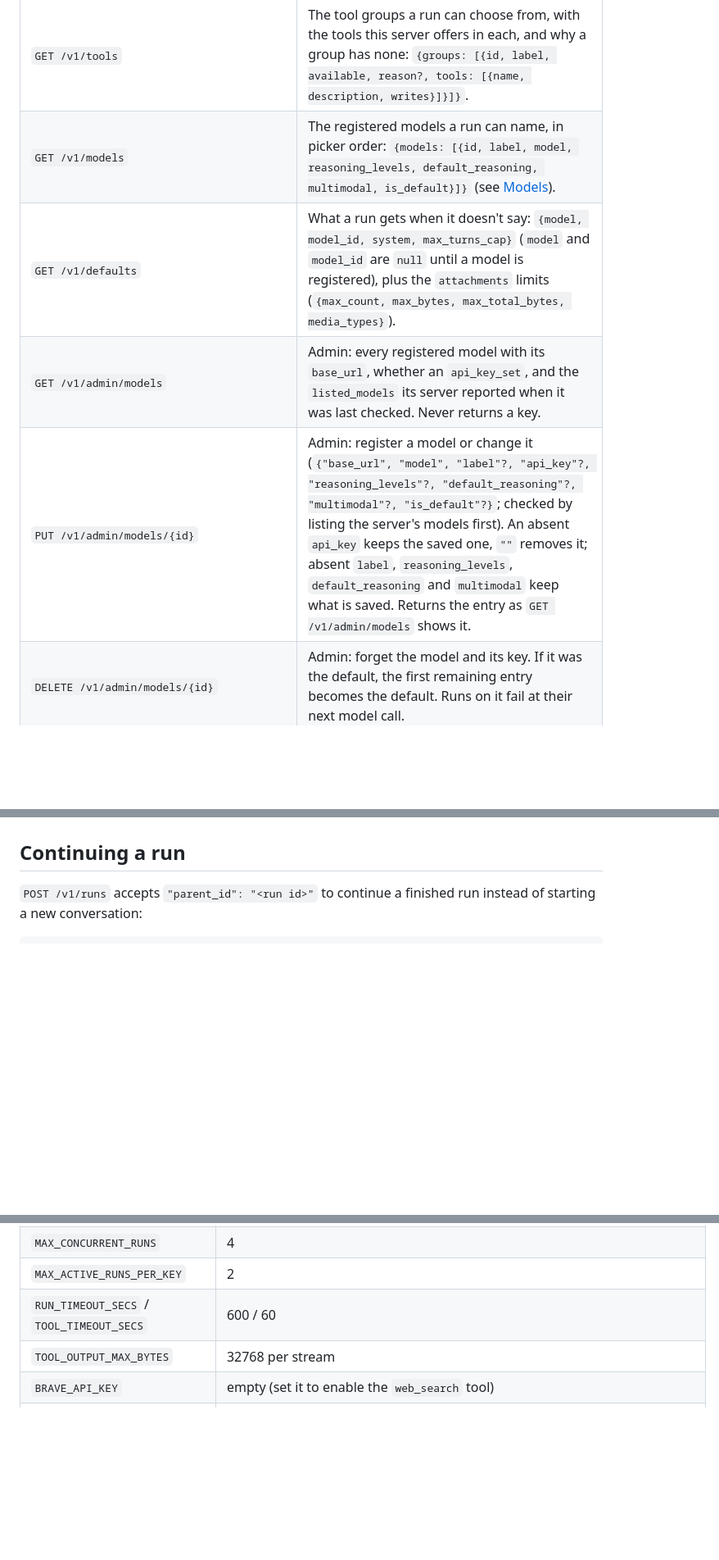
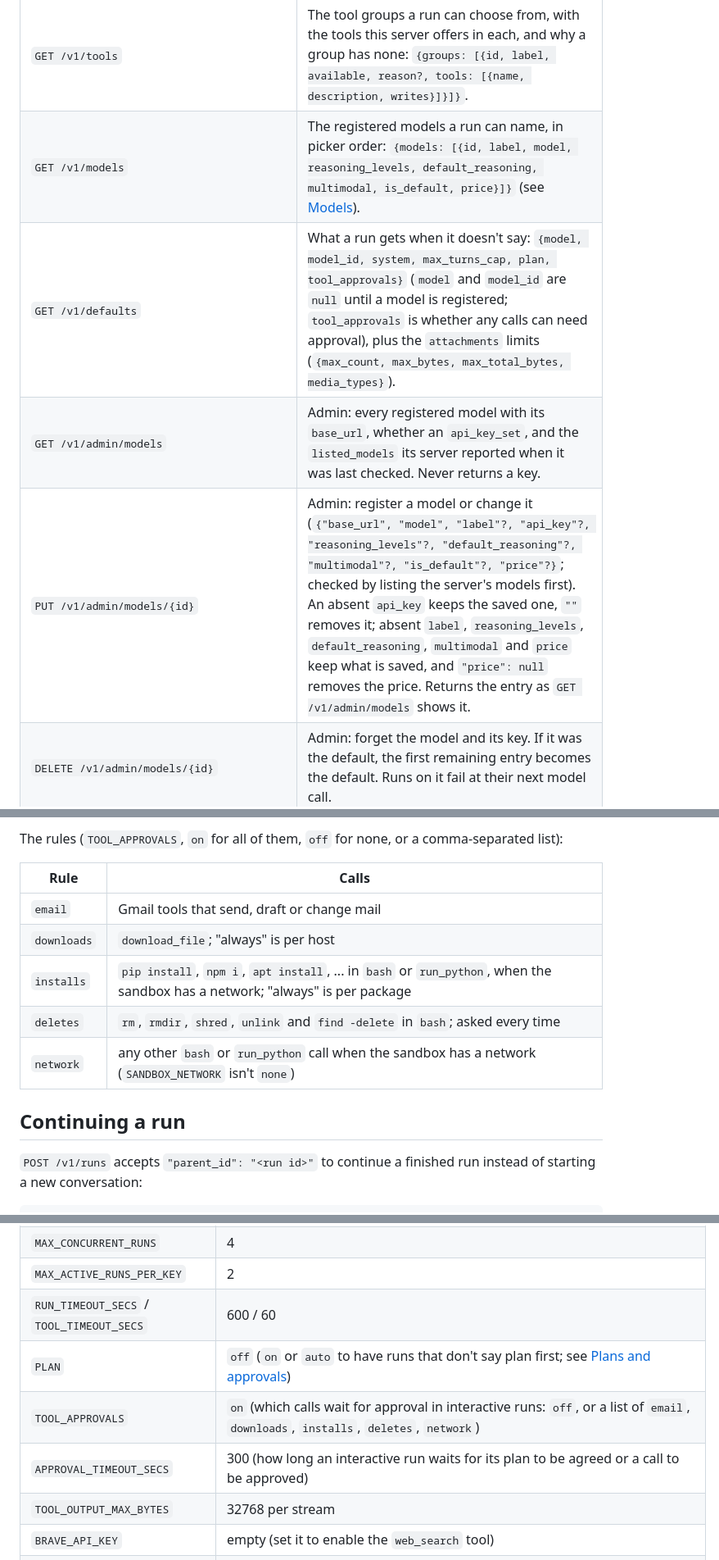
Before and after one commit to hanneshapke/cedar, a Markdown page: README.md, 3 parts joined by grey strips. Shown at 82% size. Drawn GitHub-style; blank space fills up the shorter version.

```diff
--- a/README.md
+++ b/README.md
@@ -70,10 +72,10 @@ All `/v1` routes need `Authorization: Bearer <key>`. Errors are `{"error": {"cod
 | `DELETE /v1/runs/{id}` | Delete a finished run with its messages and events. `409` while it is still active. |
 | `POST /v1/compact` | Turn a conversation into one self-contained prompt (see [below](#compacting-a-run-into-a-prompt)). Body: `{"run_id"}` or `{"transcript"}`, plus `"model"?`. Returns `{prompt, model, model_id, usage}`. |
 | `GET /v1/tools` | The tool groups a run can choose from, with the tools this server offers in each, and why a group has none: `{groups: [{id, label, available, reason?, tools: [{name, description, writes}]}]}`. |
-| `GET /v1/models` | The registered models a run can name, in picker order: `{models: [{id, label, model, reasoning_levels, default_reasoning, multimodal, is_default}]}` (see [Models](#models)). |
-| `GET /v1/defaults` | What a run gets when it doesn't say: `{model, model_id, system, max_turns_cap}` (`model` and `model_id` are `null` until a model is registered), plus the `attachments` limits (`{max_count, max_bytes, max_total_bytes, media_types}`). |
+| `GET /v1/models` | The registered models a run can name, in picker order: `{models: [{id, label, model, reasoning_levels, default_reasoning, multimodal, is_default, price}]}` (see [Models](#models)). |
+| `GET /v1/defaults` | What a run gets when it doesn't say: `{model, model_id, system, max_turns_cap, plan, tool_approvals}` (`model` and `model_id` are `null` until a model is registered; `tool_approvals` is whether any calls can need approval), plus the `attachments` limits (`{max_count, max_bytes, max_total_bytes, media_types}`). |
 | `GET /v1/admin/models` | Admin: every registered model with its `base_url`, whether an `api_key_set`, and the `listed_models` its server reported when it was last checked. Never returns a key. |
-| `PUT /v1/admin/models/{id}` | Admin: register a model or change it (`{"base_url", "model", "label"?, "api_key"?, "reasoning_levels"?, "default_reasoning"?, "multimodal"?, "is_default"?}`; checked by listing the server's models first). An absent `api_key` keeps the saved one, `""` removes it; absent `label`, `reasoning_levels`, `default_reasoning` and `multimodal` keep what is saved. Returns the entry as `GET /v1/admin/models` shows it. |
+| `PUT /v1/admin/models/{id}` | Admin: register a model or change it (`{"base_url", "model", "label"?, "api_key"?, "reasoning_levels"?, "default_reasoning"?, "multimodal"?, "is_default"?, "price"?}`; checked by listing the server's models first). An absent `api_key` keeps the saved one, `""` removes it; absent `label`, `reasoning_levels`, `default_reasoning`, `multimodal` and `price` keep what is saved, and `"price": null` removes the price. Returns the entry as `GET /v1/admin/models` shows it. |
 | `DELETE /v1/admin/models/{id}` | Admin: forget the model and its key. If it was the default, the first remaining entry becomes the default. Runs on it fail at their next model call. |
 | `GET /v1/admin/integrations` | Admin keys only (see [Integrations](#integrations)): whether a Brave Search key is set and a Google account connected, and where from. Never returns a secret. |
 | `PUT` / `DELETE /v1/admin/integrations/brave` | Admin: save a Brave Search key (`{"api_key"}`; checked with one search first) or remove it. |
@@ -183,3 +221,12 @@ Each SSE message has `id:` (a per-run sequence number), `event:` (the type), and
+The rules (`TOOL_APPROVALS`, `on` for all of them, `off` for none, or a comma-separated list):
+
+| Rule | Calls |
+| --- | --- |
+| `email` | Gmail tools that send, draft or change mail |
+| `downloads` | `download_file`; "always" is per host |
+| `installs` | `pip install`, `npm i`, `apt install`, ... in `bash` or `run_python`, when the sandbox has a network; "always" is per package |
+| `deletes` | `rm`, `rmdir`, `shred`, `unlink` and `find -delete` in `bash`; asked every time |
+| `network` | any other `bash` or `run_python` call when the sandbox has a network (`SANDBOX_NETWORK` isn't `none`) |
 
 ## Continuing a run
 
@@ -264,6 +311,9 @@ Settings come from environment variables. The important ones:
 | `MAX_CONCURRENT_RUNS` | 4 |
 | `MAX_ACTIVE_RUNS_PER_KEY` | 2 |
 | `RUN_TIMEOUT_SECS` / `TOOL_TIMEOUT_SECS` | 600 / 60 |
+| `PLAN` | `off` (`on` or `auto` to have runs that don't say plan first; see [Plans and approvals](#plans-and-approvals)) |
+| `TOOL_APPROVALS` | `on` (which calls wait for approval in interactive runs: `off`, or a list of `email`, `downloads`, `installs`, `deletes`, `network`) |
+| `APPROVAL_TIMEOUT_SECS` | 300 (how long an interactive run waits for its plan to be agreed or a call to be approved) |
 | `TOOL_OUTPUT_MAX_BYTES` | 32768 per stream |
 | `BRAVE_API_KEY` | empty (set it to enable the `web_search` tool) |
 | `BRAVE_API_BASE_URL` | `https://api.search.brave.com/res/v1/web/search` |
```
Also changed, not shown: other parts of README.md (+44 -4 lines).
